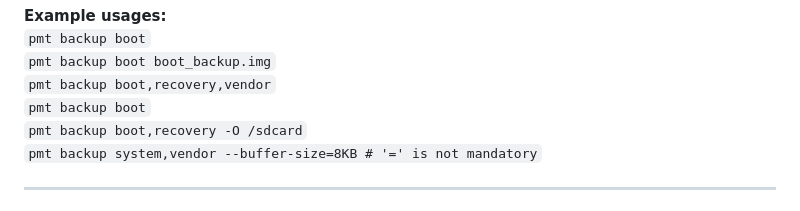
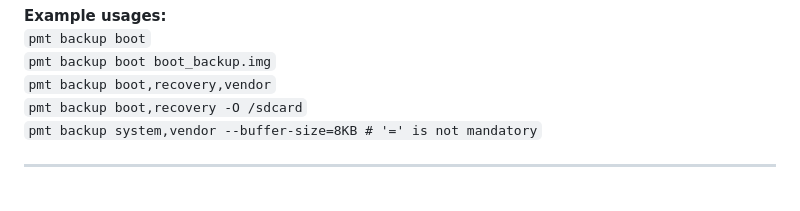
Before and after one commit to ShawkTeam/pmt-renovated, a Markdown page: USAGE.md, the part around the change printed below. Drawn GitHub-style.

Commit message:
pmt: improve usage.md :/

```diff
--- a/USAGE.md
+++ b/USAGE.md
@@ -71,7 +71,6 @@ pmt backup partition(s) [output(s)] [OPTIONS]
 `pmt backup boot`\
 `pmt backup boot boot_backup.img`\
 `pmt backup boot,recovery,vendor`\
-`pmt backup boot`\
 `pmt backup boot,recovery -O /sdcard`\
 `pmt backup system,vendor --buffer-size=8KB # '=' is not mandatory`
 
```
Also changed, not shown: other parts of USAGE.md (+5 -1 lines).
